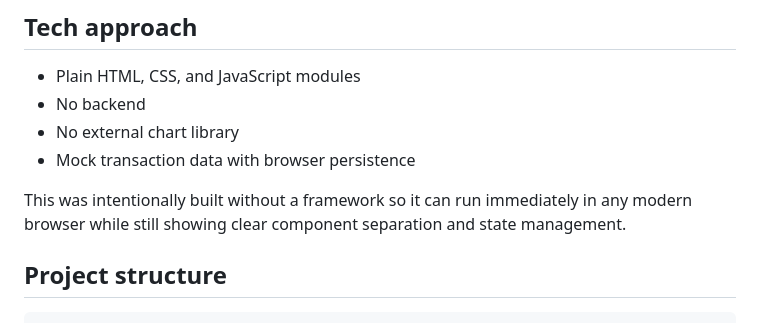
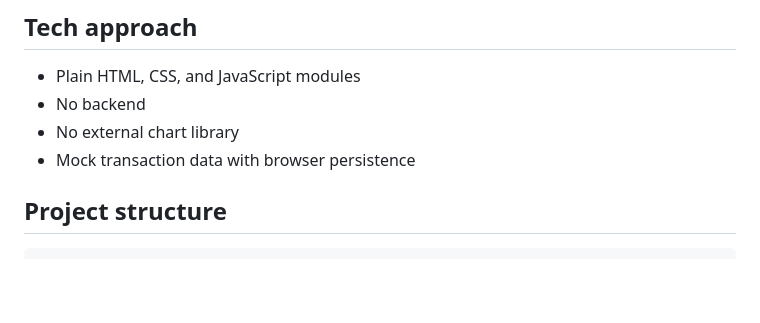
Before and after one commit to Mahathi-F-282829/zorvyn-finance-dashboard, a Markdown page: README.md, the part around the change. GitHub-like rendering; blank space fills up the shorter version.

```diff
--- a/README.md
+++ b/README.md
@@ -31,8 +31,6 @@ A frontend-only financial activity dashboard built for the assignment scenario.
 - No backend
 - No external chart library
 - Mock transaction data with browser persistence
-
-This was intentionally built without a framework so it can run immediately in any modern browser while still showing clear component separation and state management.
 
 ## Project structure
 
```
